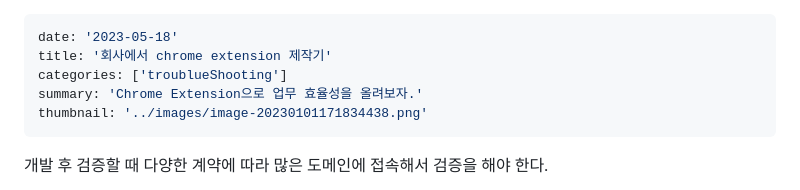
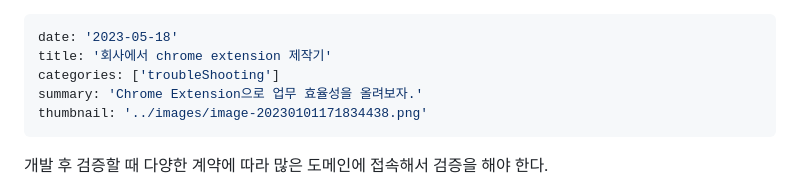
Before and after one commit to joker77z/joker77z.github.io, a Markdown page: contents/Dev/chrome extension.md, the part around the change. Rendered like a GitHub page.

```diff
--- a/contents/Dev/chrome extension.md
+++ b/contents/Dev/chrome extension.md
@@ -1,7 +1,7 @@
 ---
 date: '2023-05-18'
 title: '회사에서 chrome extension 제작기'
-categories: ['troublueShooting']
+categories: ['troubleShooting']
 summary: 'Chrome Extension으로 업무 효율성을 올려보자.'
 thumbnail: '../images/image-20230101171834438.png'
 ---
```
Also changed, not shown: contents/Dev/chrome extension2.md (+1 -1 lines).
